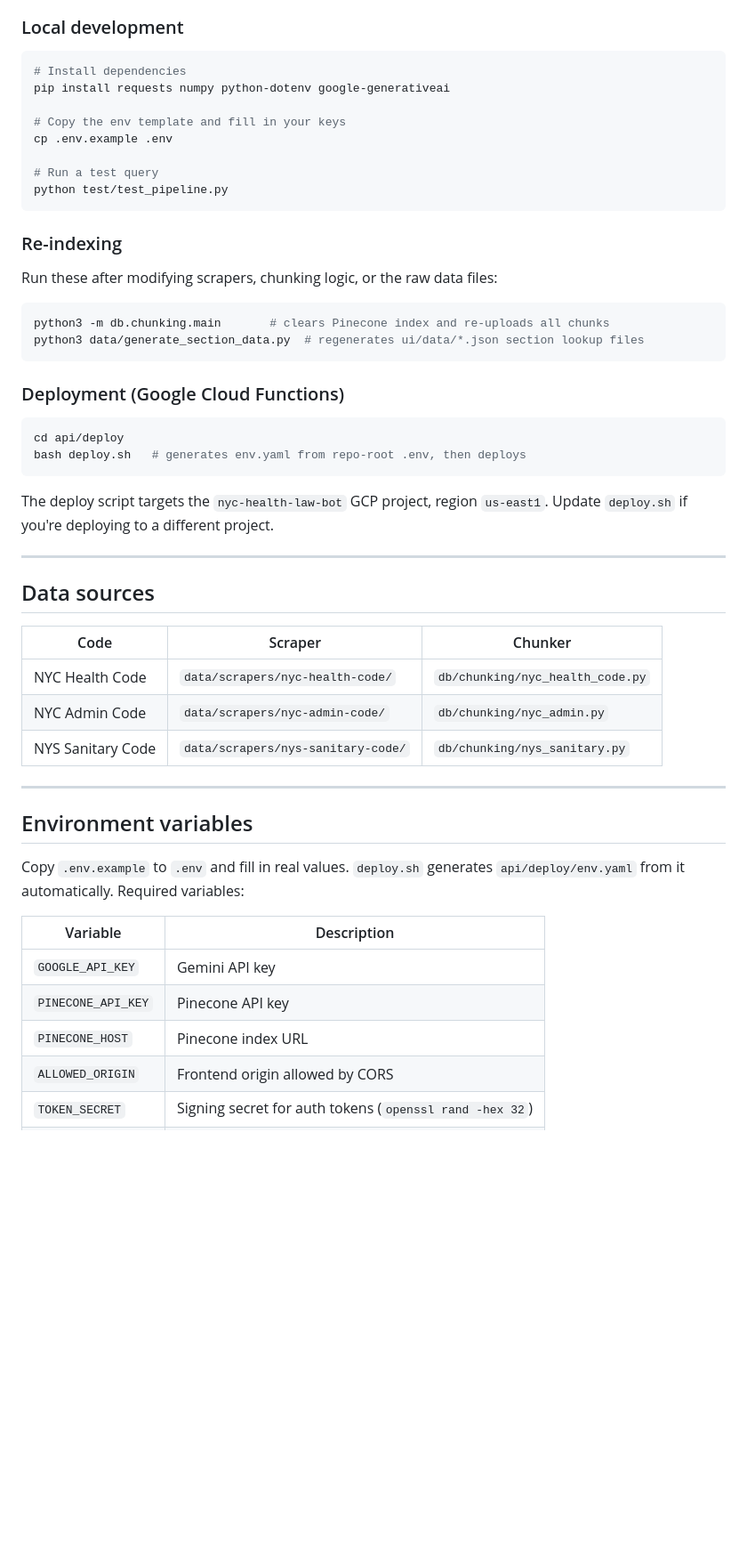
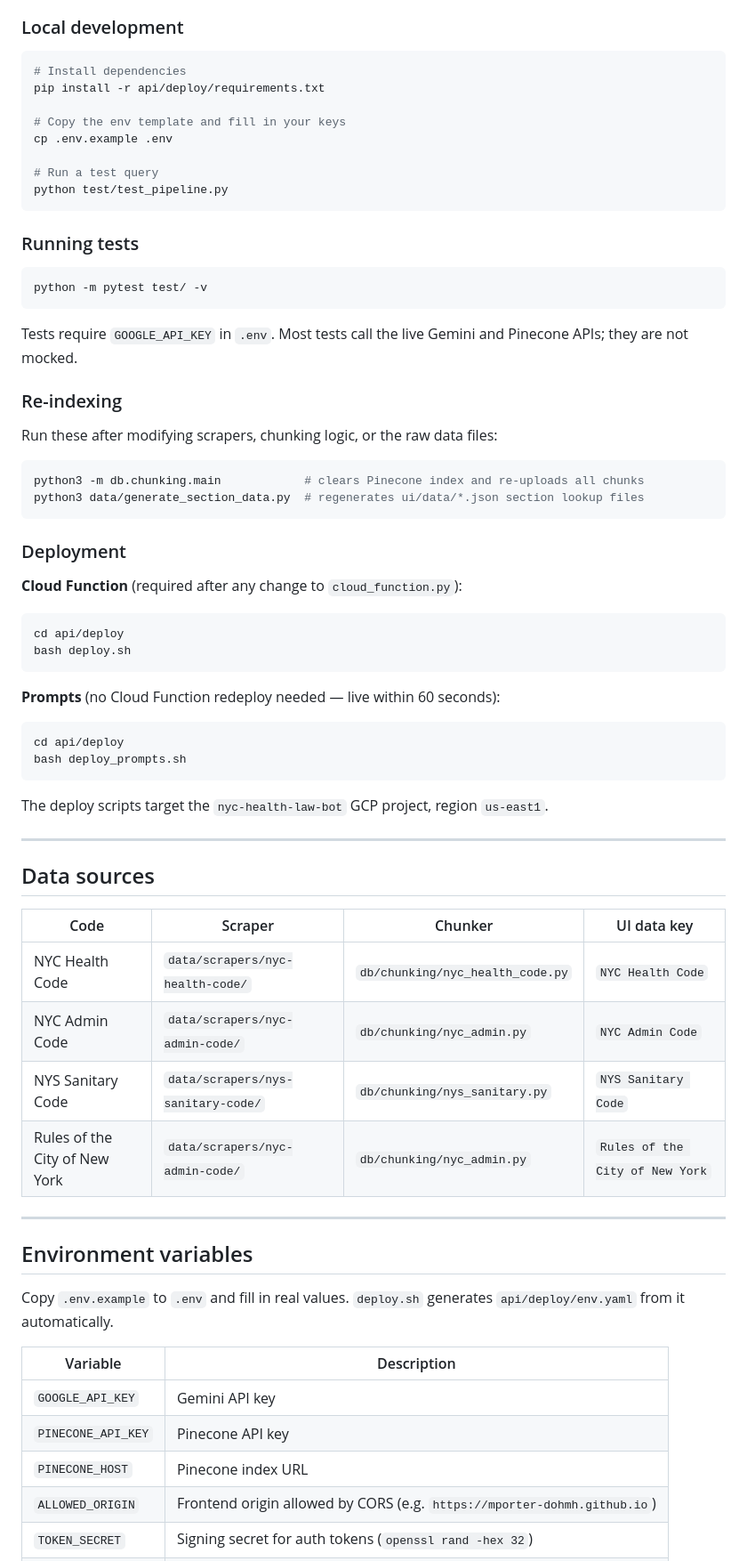
Before and after one commit to mporter-dohmh/law-bot, a Markdown page: README.md, the part around one of its changes. Shown at 89% size. GitHub-like rendering; blank space fills up the shorter version.

````diff
--- a/README.md
+++ b/README.md
@@ -60,7 +78,7 @@ law-bot/
 
 ```bash
 # Install dependencies
-pip install requests numpy python-dotenv google-generativeai
+pip install -r api/deploy/requirements.txt
 
 # Copy the env template and fill in your keys
 cp .env.example .env
@@ -69,44 +87,62 @@ cp .env.example .env
 python test/test_pipeline.py
 ```
 
+### Running tests
+
+```bash
+python -m pytest test/ -v
+```
+
+Tests require `GOOGLE_API_KEY` in `.env`. Most tests call the live Gemini and Pinecone APIs; they are not mocked.
+
 ### Re-indexing
 
 Run these after modifying scrapers, chunking logic, or the raw data files:
 
 ```bash
-python3 -m db.chunking.main       # clears Pinecone index and re-uploads all chunks
+python3 -m db.chunking.main            # clears Pinecone index and re-uploads all chunks
 python3 data/generate_section_data.py  # regenerates ui/data/*.json section lookup files
 ```
 
-### Deployment (Google Cloud Functions)
+### Deployment
+
+**Cloud Function** (required after any change to `cloud_function.py`):
 
 ```bash
 cd api/deploy
-bash deploy.sh   # generates env.yaml from repo-root .env, then deploys
+bash deploy.sh
 ```
 
-The deploy script targets the `nyc-health-law-bot` GCP project, region `us-east1`. Update `deploy.sh` if you're deploying to a different project.
+**Prompts** (no Cloud Function redeploy needed — live within 60 seconds):
+
+```bash
+cd api/deploy
+bash deploy_prompts.sh
+```
+
+The deploy scripts target the `nyc-health-law-bot` GCP project, region `us-east1`.
 
 ---
 
 ## Data sources
 
-| Code | Scraper | Chunker |
-|---|---|---|
-| NYC Health Code | `data/scrapers/nyc-health-code/` | `db/chunking/nyc_health_code.py` |
-| NYC Admin Code | `data/scrapers/nyc-admin-code/` | `db/chunking/nyc_admin.py` |
-| NYS Sanitary Code | `data/scrapers/nys-sanitary-code/` | `db/chunking/nys_sanitary.py` |
+| Code | Scraper | Chunker | UI data key |
+|---|---|---|---|
+| NYC Health Code | `data/scrapers/nyc-health-code/` | `db/chunking/nyc_health_code.py` | `NYC Health Code` |
+| NYC Admin Code | `data/scrapers/nyc-admin-code/` | `db/chunking/nyc_admin.py` | `NYC Admin Code` |
+| NYS Sanitary Code | `data/scrapers/nys-sanitary-code/` | `db/chunking/nys_sanitary.py` | `NYS Sanitary Code` |
+| Rules of the City of New York | `data/scrapers/nyc-admin-code/` | `db/chunking/nyc_admin.py` | `Rules of the City of New York` |
 
 ---
 
 ## Environment variables
 
-Copy `.env.example` to `.env` and fill in real values. `deploy.sh` generates `api/deploy/env.yaml` from it automatically. Required variables:
+Copy `.env.example` to `.env` and fill in real values. `deploy.sh` generates `api/deploy/env.yaml` from it automatically.
 
 | Variable | Description |
 |---|---|
 | `GOOGLE_API_KEY` | Gemini API key |
 | `PINECONE_API_KEY` | Pinecone API key |
 | `PINECONE_HOST` | Pinecone index URL |
-| `ALLOWED_ORIGIN` | Frontend origin allowed by CORS |
+| `ALLOWED_ORIGIN` | Frontend origin allowed by CORS (e.g. `https://mporter-dohmh.github.io`) |
 | `TOKEN_SECRET` | Signing secret for auth tokens (`openssl rand -hex 32`) |
````
Also changed, not shown: other parts of README.md (+34 -13 lines).
